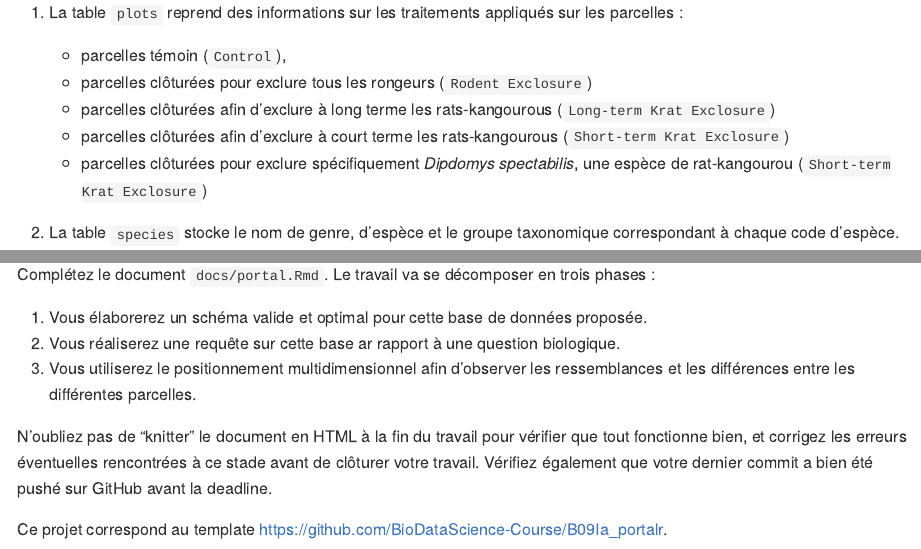
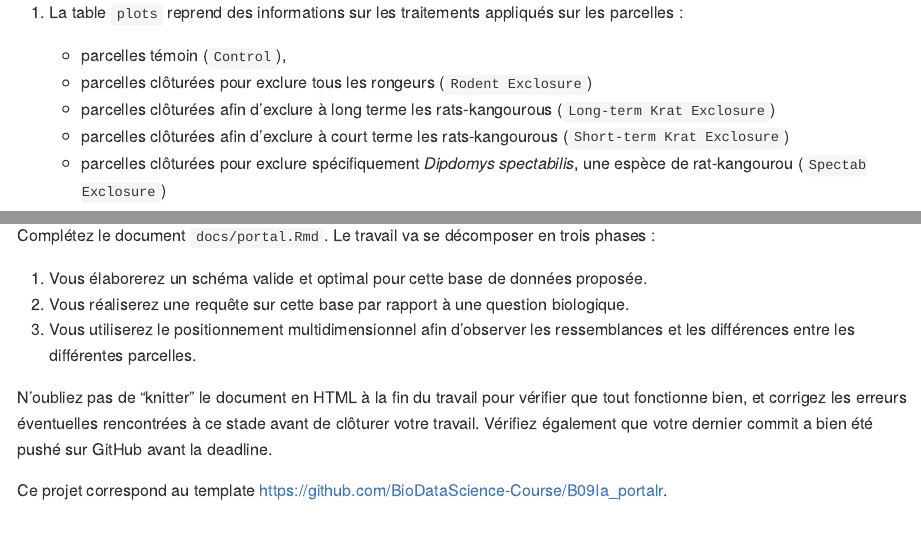
Before and after one commit to BioDataScience-Course/B09Ia_portalr, an R Markdown document (README.Rmd): the page in a window 1100 px wide, from 310 px down, and a second part further down, joined at a grey line. The pictures show the output file README.md that the author committed with the source, drawn offline in the style of GitHub.

Commit message:
minor modifcations

```diff
--- a/README.Rmd
+++ b/README.Rmd
@@ -14,7 +14,7 @@ La zone d'étude s'étend sur 20 ha et est composée de 24 parcelles de 0.25 ha
     -   parcelles clôturées pour exclure tous les rongeurs (`Rodent Exclosure`)
     -   parcelles clôturées afin d'exclure à long terme les rats-kangourous (`Long-term Krat Exclosure`)
     -   parcelles clôturées afin d'exclure à court terme les rats-kangourous (`Short-term Krat Exclosure`)
-    -   parcelles clôturées pour exclure spécifiquement *Dipdomys spectabilis*, une espèce de rat-kangourou (`Short-term Krat Exclosure`)
+    -   parcelles clôturées pour exclure spécifiquement *Dipdomys spectabilis*, une espèce de rat-kangourou (`Spectab Exclosure`)
 
 2.  La table `species` stocke le nom de genre, d'espèce et le groupe taxonomique correspondant à chaque code d'espèce.
 
@@ -36,7 +36,7 @@ Ce projet est individuel et cadré. Il permet de démontrer que vous avez acquis
 Complétez le document `docs/portal.Rmd`. Le travail va se décomposer en trois phases :
 
 1.  Vous élaborerez un schéma valide et optimal pour cette base de données proposée.
-2.  Vous réaliserez une requête sur cette base ar rapport à une question biologique.
+2.  Vous réaliserez une requête sur cette base par rapport à une question biologique.
 3.  Vous utiliserez le positionnement multidimensionnel afin d'observer les ressemblances et les différences entre les différentes parcelles.
 
 N'oubliez pas de "knitter" le document en HTML à la fin du travail pour vérifier que tout fonctionne bien, et corrigez les erreurs éventuelles rencontrées à ce stade avant de clôturer votre travail. Vérifiez également que votre dernier commit a bien été pushé sur GitHub avant la deadline.
```
Also changed, not shown: docs/portal.Rmd (+6 -3 lines), README.md.
